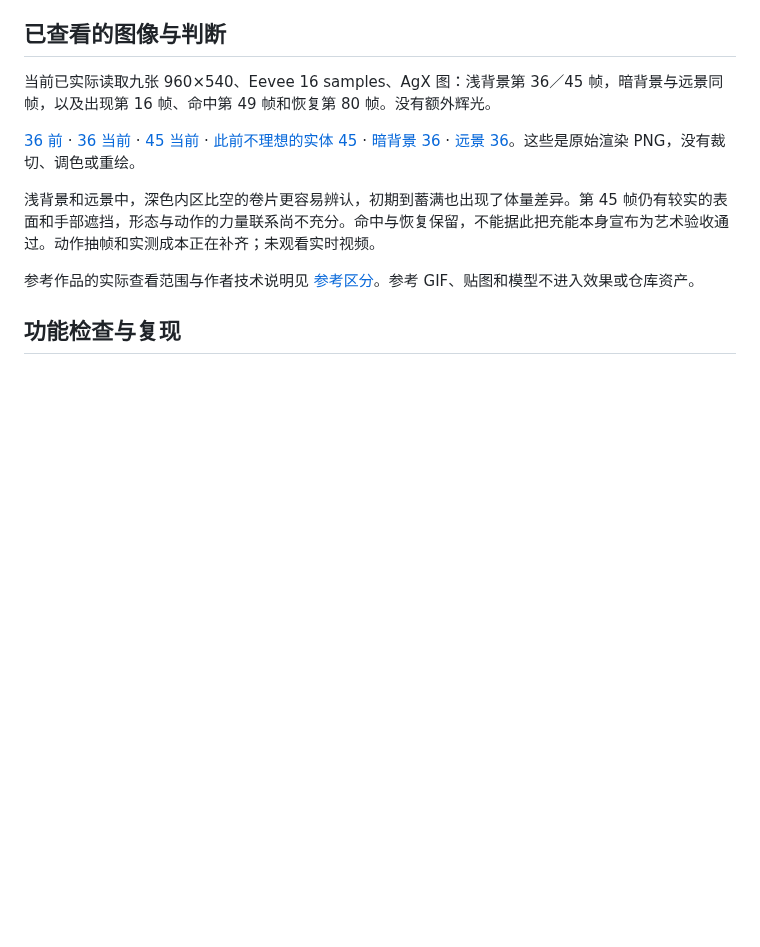
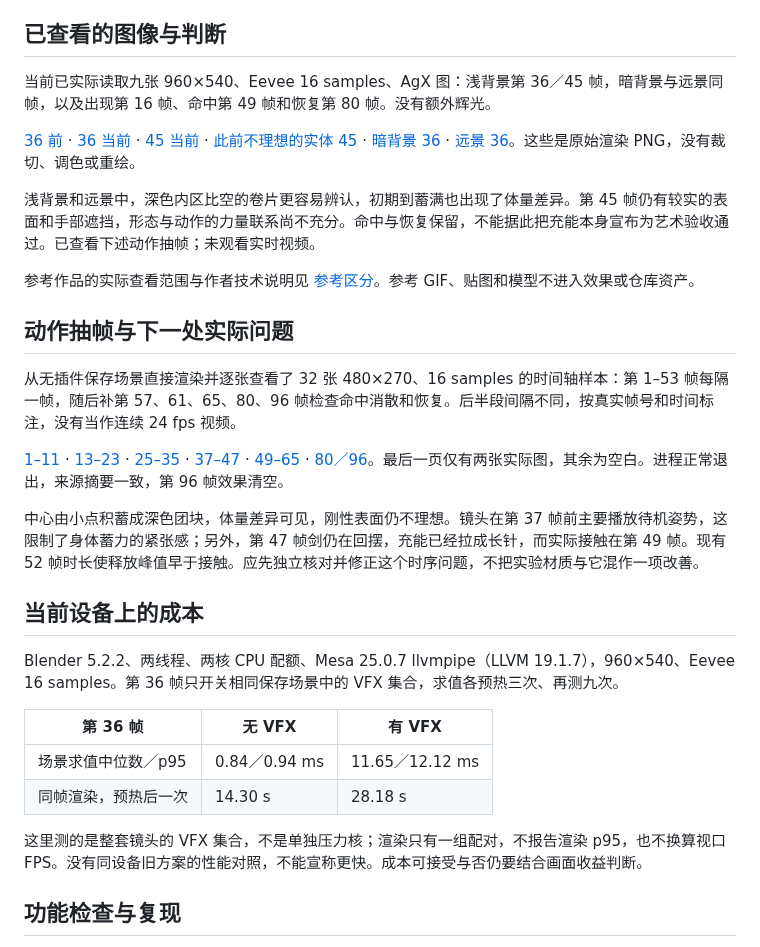
Before and after one commit to mumu-lhl/blender-vfx-studio, a Markdown page: docs/CHARGE_HEART_REVIEW.md, the part around the change. GitHub-like rendering; blank space fills up the shorter version.

Commit message:
docs: inspect charge buildup through contact and recovery [skip ci]

```diff
--- a/docs/CHARGE_HEART_REVIEW.md
+++ b/docs/CHARGE_HEART_REVIEW.md
@@ -18,9 +18,28 @@
 
 [36 前](images/charge-heart-before-36.png) · [36 当前](images/charge-heart-light-36.png) · [45 当前](images/charge-heart-light-45.png) · [此前不理想的实体 45](images/charge-heart-opaque-45.png) · [暗背景 36](images/charge-heart-dark-36.png) · [远景 36](images/charge-heart-far-36.png)。这些是原始渲染 PNG，没有裁切、调色或重绘。
 
-浅背景和远景中，深色内区比空的卷片更容易辨认，初期到蓄满也出现了体量差异。第 45 帧仍有较实的表面和手部遮挡，形态与动作的力量联系尚不充分。命中与恢复保留，不能据此把充能本身宣布为艺术验收通过。动作抽帧和实测成本正在补齐；未观看实时视频。
+浅背景和远景中，深色内区比空的卷片更容易辨认，初期到蓄满也出现了体量差异。第 45 帧仍有较实的表面和手部遮挡，形态与动作的力量联系尚不充分。命中与恢复保留，不能据此把充能本身宣布为艺术验收通过。已查看下述动作抽帧；未观看实时视频。
 
 参考作品的实际查看范围与作者技术说明见 [参考区分](LIBRARY_REFERENCE_STUDY.md)。参考 GIF、贴图和模型不进入效果或仓库资产。
+
+## 动作抽帧与下一处实际问题
+
+从无插件保存场景直接渲染并逐张查看了 32 张 480×270、16 samples 的时间轴样本：第 1–53 帧每隔一帧，随后补第 57、61、65、80、96 帧检查命中消散和恢复。后半段间隔不同，按真实帧号和时间标注，没有当作连续 24 fps 视频。
+
+[1–11](images/charge-heart-motion-01.png) · [13–23](images/charge-heart-motion-02.png) · [25–35](images/charge-heart-motion-03.png) · [37–47](images/charge-heart-motion-04.png) · [49–65](images/charge-heart-motion-05.png) · [80／96](images/charge-heart-motion-06.png)。最后一页仅有两张实际图，其余为空白。进程正常退出，来源摘要一致，第 96 帧效果清空。
+
+中心由小点积蓄成深色团块，体量差异可见，刚性表面仍不理想。镜头在第 37 帧前主要播放待机姿势，这限制了身体蓄力的紧张感；另外，第 47 帧剑仍在回摆，充能已经拉成长针，而实际接触在第 49 帧。现有 52 帧时长使释放峰值早于接触。应先独立核对并修正这个时序问题，不把实验材质与它混作一项改善。
+
+## 当前设备上的成本
+
+Blender 5.2.2、两线程、两核 CPU 配额、Mesa 25.0.7 llvmpipe（LLVM 19.1.7），960×540、Eevee 16 samples。第 36 帧只开关相同保存场景中的 VFX 集合，求值各预热三次、再测九次。
+
+| 第 36 帧 | 无 VFX | 有 VFX |
+| --- | --- | --- |
+| 场景求值中位数／p95 | 0.84／0.94 ms | 11.65／12.12 ms |
+| 同帧渲染，预热后一次 | 14.30 s | 28.18 s |
+
+这里测的是整套镜头的 VFX 集合，不是单独压力核；渲染只有一组配对，不报告渲染 p95，也不换算视口 FPS。没有同设备旧方案的性能对照，不能宣称更快。成本可接受与否仍要结合画面收益判断。
 
 ## 功能检查与复现
 
```
Also changed, not shown: ROADMAP.md (+3 -1 lines), docs/images/charge-heart-motion-01.png (added), docs/images/charge-heart-motion-02.png (added), docs/images/charge-heart-motion-03.png (added), docs/images/charge-heart-motion-04.png (added), docs/images/charge-heart-motion-05.png (added), docs/images/charge-heart-motion-06.png (added), 1 other file.
